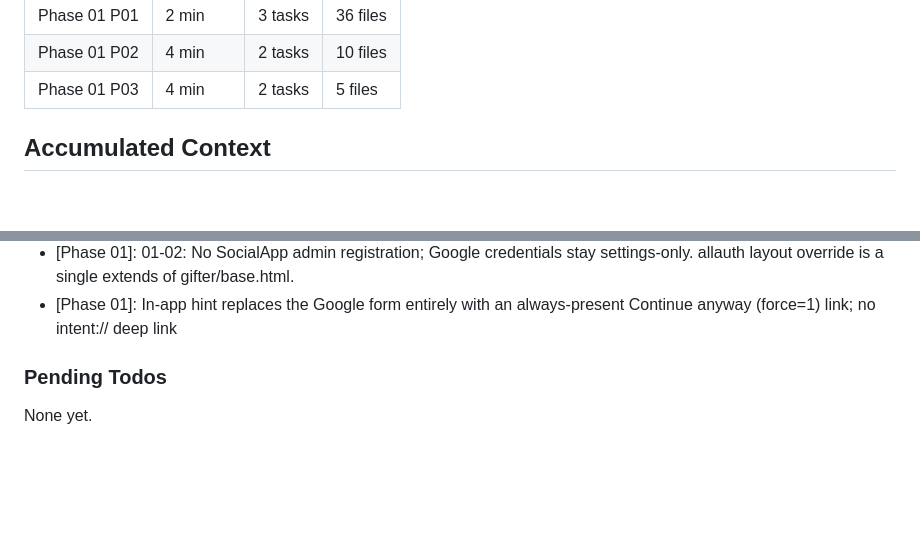
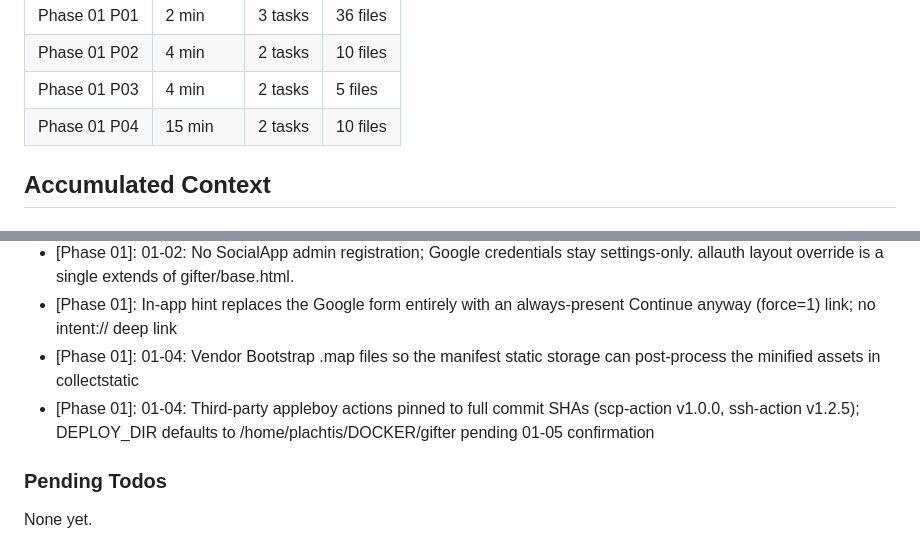
Before and after one commit to ciakval/gifter, a Markdown page: .planning/STATE.md, 2 parts joined by grey strips. Drawn GitHub-style; blank space fills up the shorter version.

```diff
--- a/.planning/STATE.md
+++ b/.planning/STATE.md
@@ -59,6 +59,7 @@ Progress: [░░░░░░░░░░] 0%
 | Phase 01 P01 | 2 min | 3 tasks | 36 files |
 | Phase 01 P02 | 4 min | 2 tasks | 10 files |
 | Phase 01 P03 | 4 min | 2 tasks | 5 files |
+| Phase 01 P04 | 15 min | 2 tasks | 10 files |
 
 ## Accumulated Context
 
@@ -76,6 +77,8 @@ Recent decisions affecting current work:
 - [Phase 01]: [Phase 1 / 01-01] Static storage depends on DEBUG (plain in dev/tests, WhiteNoise manifest in prod); production security block and fail-closed secrets apply only when DEBUG is off; tests run with DEBUG=1
 - [Phase 01]: 01-02: No SocialApp admin registration; Google credentials stay settings-only. allauth layout override is a single extends of gifter/base.html.
 - [Phase 01]: In-app hint replaces the Google form entirely with an always-present Continue anyway (force=1) link; no intent:// deep link
+- [Phase 01]: 01-04: Vendor Bootstrap .map files so the manifest static storage can post-process the minified assets in collectstatic
+- [Phase 01]: 01-04: Third-party appleboy actions pinned to full commit SHAs (scp-action v1.0.0, ssh-action v1.2.5); DEPLOY_DIR defaults to /home/plachtis/DOCKER/gifter pending 01-05 confirmation
 
 ### Pending Todos
 
```
Also changed, not shown: other parts of .planning/STATE.md (+7 -7 lines), .planning/REQUIREMENTS.md (+4 -4 lines), .planning/ROADMAP.md (+3 -3 lines).
